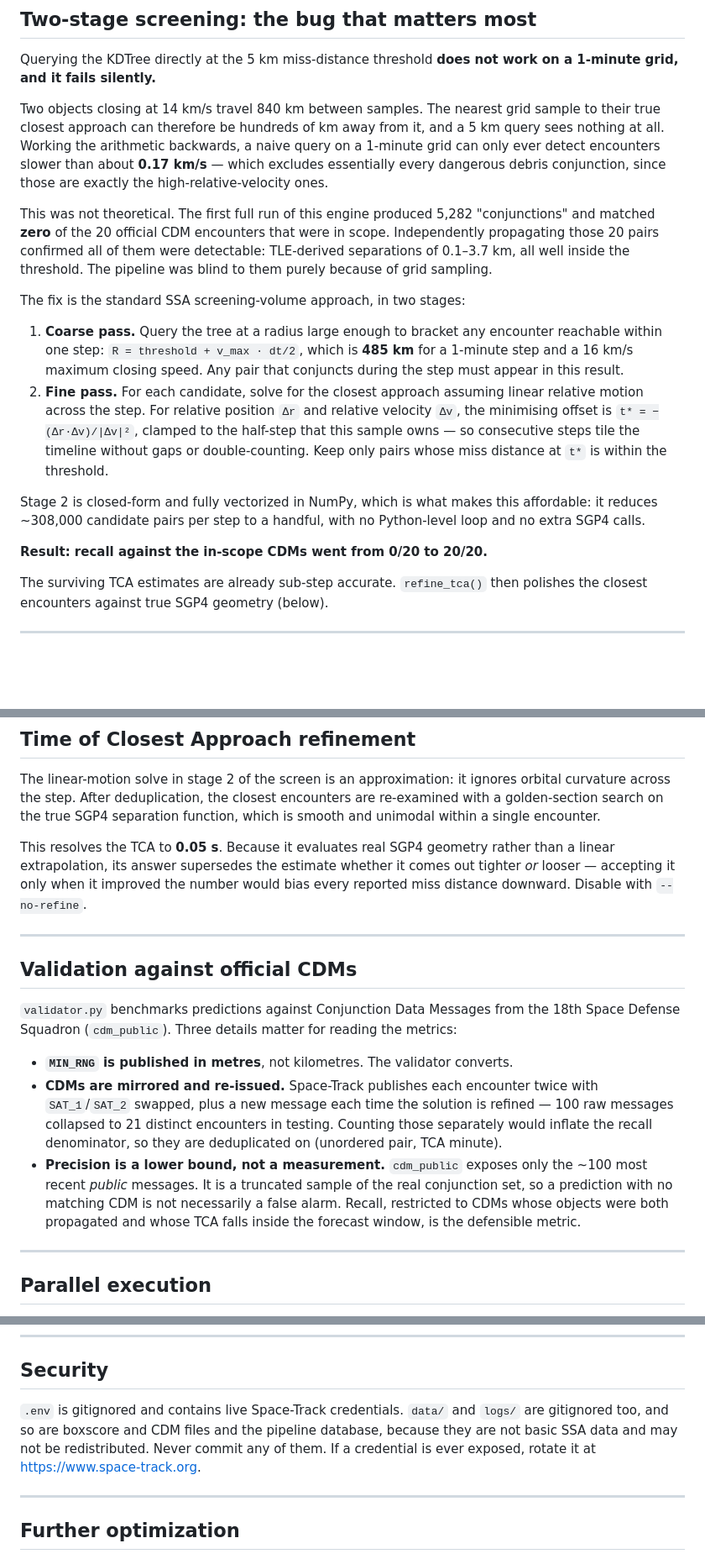
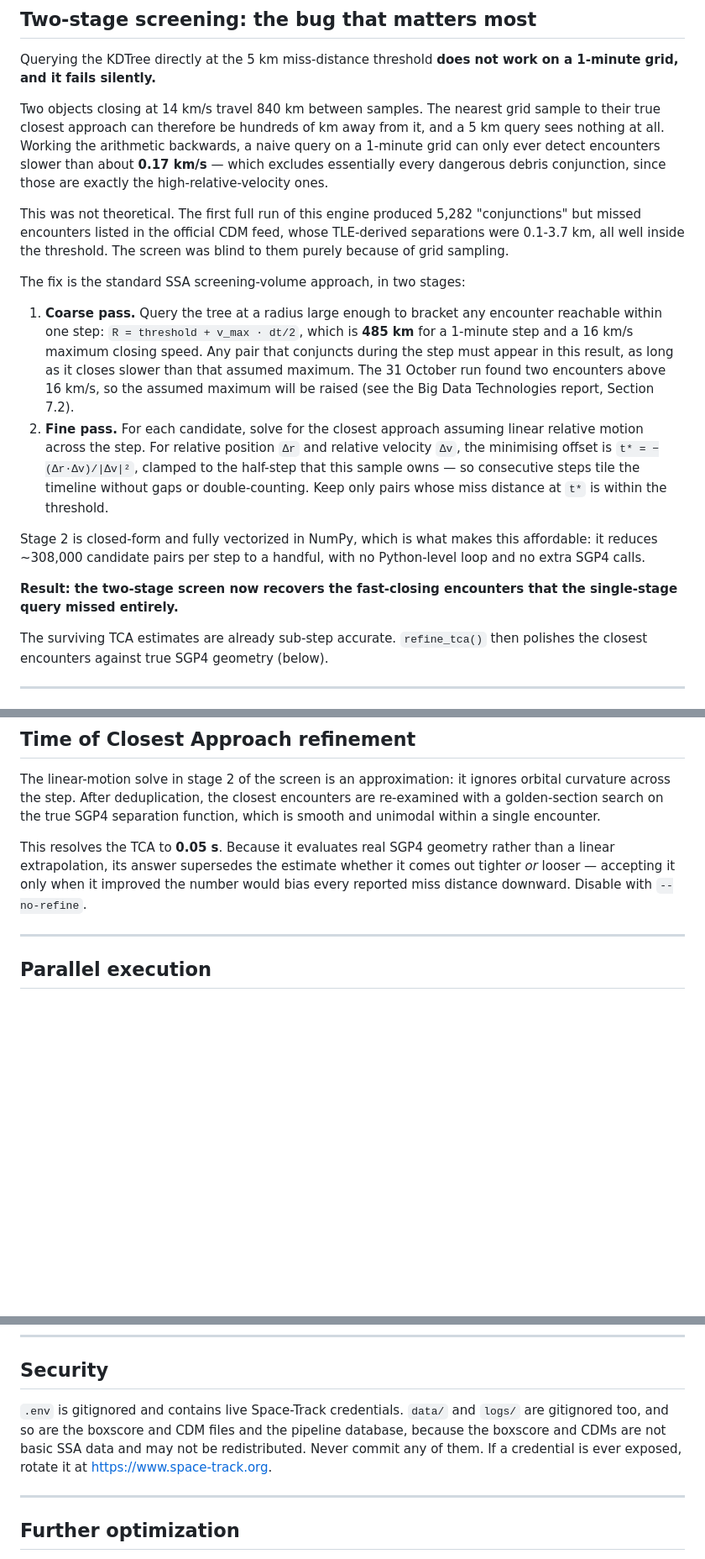
Before and after one commit to alex10020/orbit-sentinels, a Markdown page: README.md, 3 parts joined by grey strips. Shown at 84% size. Rendered like a GitHub page; blank space fills up the shorter version.

```diff
--- a/README.md
+++ b/README.md
@@ -179,17 +163,18 @@ about **0.17 km/s** — which excludes essentially every dangerous debris
 conjunction, since those are exactly the high-relative-velocity ones.
 
 This was not theoretical. The first full run of this engine produced 5,282
-"conjunctions" and matched **zero** of the 20 official CDM encounters that were
-in scope. Independently propagating those 20 pairs confirmed all of them were
-detectable: TLE-derived separations of 0.1–3.7 km, all well inside the
-threshold. The pipeline was blind to them purely because of grid sampling.
+"conjunctions" but missed encounters listed in the official CDM feed, whose
+TLE-derived separations were 0.1-3.7 km, all well inside the threshold. The screen was blind to them purely because of grid sampling.
 
 The fix is the standard SSA screening-volume approach, in two stages:
 
 1. **Coarse pass.** Query the tree at a radius large enough to bracket any
    encounter reachable within one step: `R = threshold + v_max · dt/2`, which
    is **485 km** for a 1-minute step and a 16 km/s maximum closing speed. Any
-   pair that conjuncts during the step must appear in this result.
+   pair that conjuncts during the step must appear in this result, as long as
+   it closes slower than that assumed maximum. The 31 October run found two
+   encounters above 16 km/s, so the assumed maximum will be raised (see the
+   Big Data Technologies report, Section 7.2).
 2. **Fine pass.** For each candidate, solve for the closest approach assuming
    linear relative motion across the step. For relative position `Δr` and
    relative velocity `Δv`, the minimising offset is `t* = −(Δr·Δv)/|Δv|²`,
@@ -201,7 +186,7 @@ Stage 2 is closed-form and fully vectorized in NumPy, which is what makes this
 affordable: it reduces ~308,000 candidate pairs per step to a handful, with no
 Python-level loop and no extra SGP4 calls.
 
-**Result: recall against the in-scope CDMs went from 0/20 to 20/20.**
+**Result: the two-stage screen now recovers the fast-closing encounters that the single-stage query missed entirely.**
 
 The surviving TCA estimates are already sub-step accurate. `refine_tca()` then
 polishes the closest encounters against true SGP4 geometry (below).
@@ -317,26 +302,6 @@ rather than a linear extrapolation, its answer supersedes the estimate whether
 it comes out tighter *or* looser — accepting it only when it improved the
 number would bias every reported miss distance downward. Disable with
 `--no-refine`.
-
----
-
-## Validation against official CDMs
-
-`validator.py` benchmarks predictions against Conjunction Data Messages from
-the 18th Space Defense Squadron (`cdm_public`). Three details matter for
-reading the metrics:
-
-- **`MIN_RNG` is published in metres**, not kilometres. The validator converts.
-- **CDMs are mirrored and re-issued.** Space-Track publishes each encounter
-  twice with `SAT_1`/`SAT_2` swapped, plus a new message each time the solution
-  is refined — 100 raw messages collapsed to 21 distinct encounters in testing.
-  Counting those separately would inflate the recall denominator, so they are
-  deduplicated on (unordered pair, TCA minute).
-- **Precision is a lower bound, not a measurement.** `cdm_public` exposes only
-  the ~100 most recent *public* messages. It is a truncated sample of the real
-  conjunction set, so a prediction with no matching CDM is not necessarily a
-  false alarm. Recall, restricted to CDMs whose objects were both propagated
-  and whose TCA falls inside the forecast window, is the defensible metric.
 
 ---
 
@@ -417,9 +382,10 @@ at 1 minute to match the specification.
 ## Security
 
 `.env` is gitignored and contains live Space-Track credentials. `data/` and
-`logs/` are gitignored too, and so are boxscore and CDM files and the pipeline
-database, because they are not basic SSA data and may not be redistributed. Never commit any of them. If a credential is ever
-exposed, rotate it at <https://www.space-track.org>.
+`logs/` are gitignored too, and so are the boxscore and CDM files and the
+pipeline database, because the boxscore and CDMs are not basic SSA data and may
+not be redistributed. Never commit any of them. If a credential is ever exposed,
+rotate it at <https://www.space-track.org>.
 
 ---
 
```
Also changed, not shown: other parts of README.md (+9 -25 lines).
